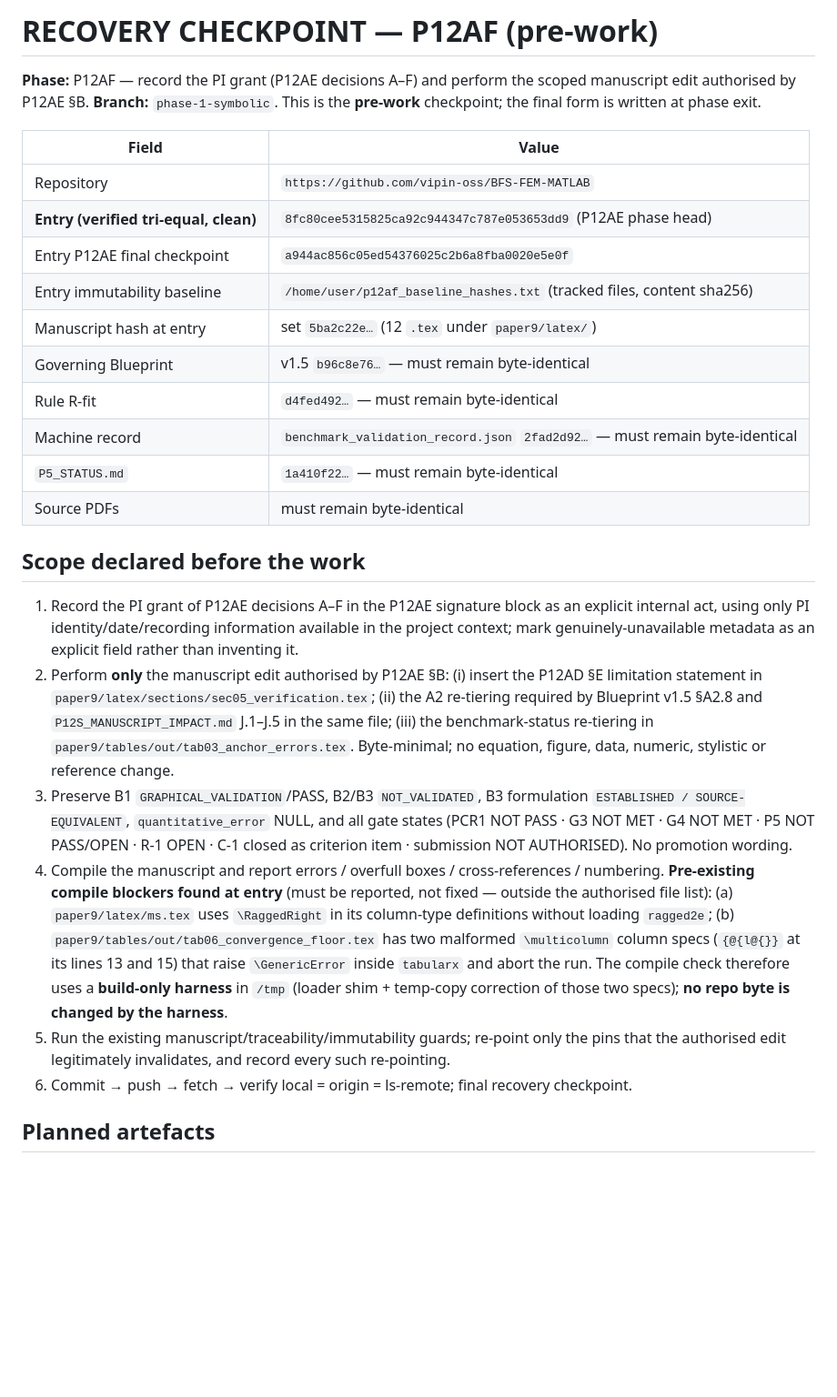
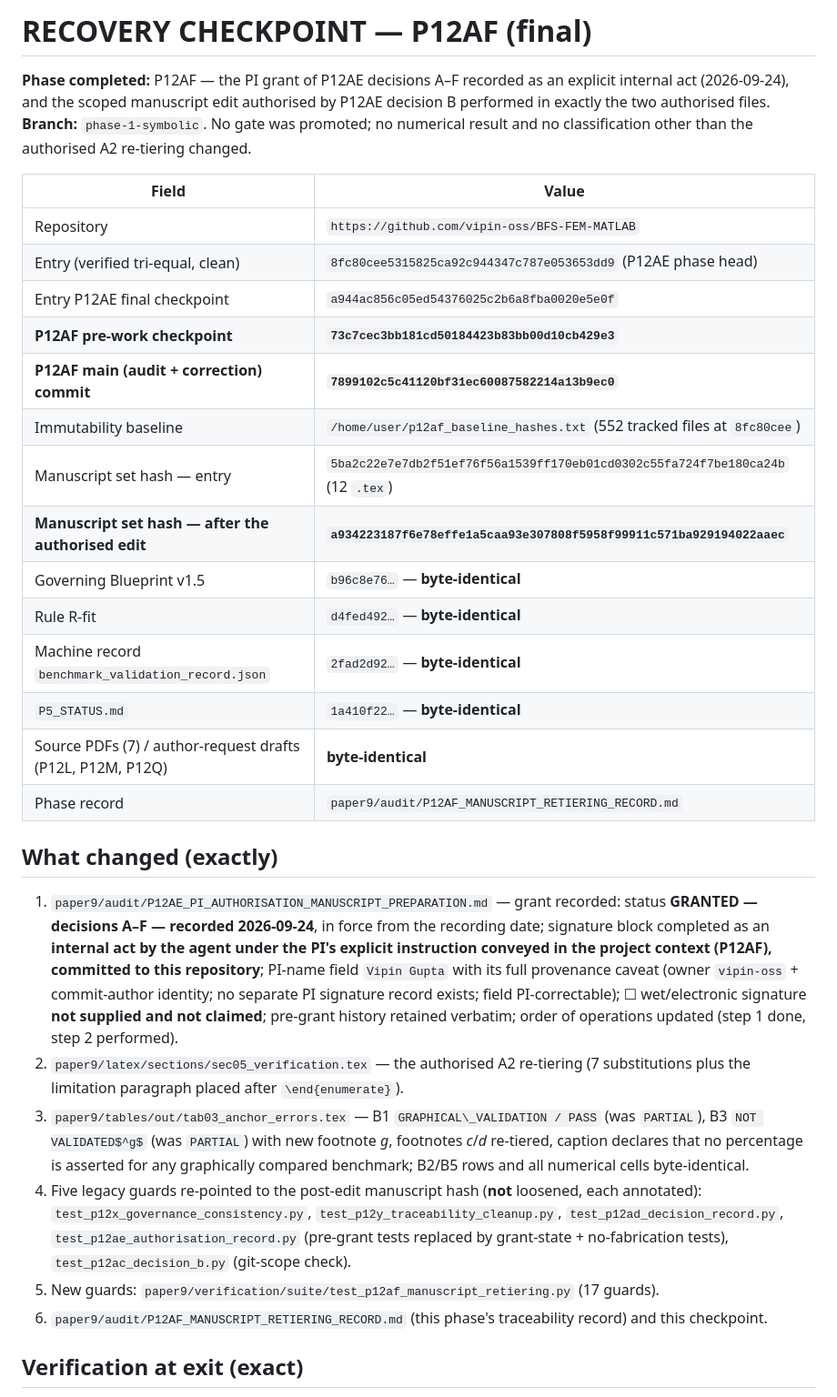
Before and after one commit to vipin-oss/BFS-FEM-MATLAB, a Markdown page: paper9/audit/RECOVERY_CHECKPOINT_P12AF.md, the part around one of its changes. Shown at 91% size. Drawn GitHub-style; blank space fills up the shorter version.

Commit message:
P12AF: final recovery checkpoint (grant recorded; authorised re-tiering done; statuses and gates unchanged)

```diff
--- a/paper9/audit/RECOVERY_CHECKPOINT_P12AF.md
+++ b/paper9/audit/RECOVERY_CHECKPOINT_P12AF.md
@@ -1,46 +1,49 @@
-# RECOVERY CHECKPOINT — P12AF (pre-work)
+# RECOVERY CHECKPOINT — P12AF (final)
 
-**Phase:** P12AF — record the PI grant (P12AE decisions A–F) and perform the scoped manuscript edit
-authorised by P12AE §B. **Branch:** `phase-1-symbolic`. This is the **pre-work** checkpoint; the final
-form is written at phase exit.
+**Phase completed:** P12AF — the PI grant of P12AE decisions A–F recorded as an explicit internal act
+(2026-09-24), and the scoped manuscript edit authorised by P12AE decision B performed in exactly the two
+authorised files. **Branch:** `phase-1-symbolic`. No gate was promoted; no numerical result and no
+classification other than the authorised A2 re-tiering changed.
 
 | Field | Value |
 |---|---|
 | Repository | `https://github.com/vipin-oss/BFS-FEM-MATLAB` |
-| **Entry (verified tri-equal, clean)** | `8fc80cee5315825ca92c944347c787e053653dd9` (P12AE phase head) |
+| Entry (verified tri-equal, clean) | `8fc80cee5315825ca92c944347c787e053653dd9` (P12AE phase head) |
 | Entry P12AE final checkpoint | `a944ac856c05ed54376025c2b6a8fba0020e5e0f` |
-| Entry immutability baseline | `/home/user/p12af_baseline_hashes.txt` (tracked files, content sha256) |
-| Manuscript hash at entry | set `5ba2c22e…` (12 `.tex` under `paper9/latex/`) |
-| Governing Blueprint | v1.5 `b96c8e76…` — must remain byte-identical |
-| Rule R-fit | `d4fed492…` — must remain byte-identical |
-| Machine record | `benchmark_validation_record.json` `2fad2d92…` — must remain byte-identical |
-| `P5_STATUS.md` | `1a410f22…` — must remain byte-identical |
-| Source PDFs | must remain byte-identical |
+| **P12AF pre-work checkpoint** | **`73c7cec3bb181cd50184423b83bb00d10cb429e3`** |
+| **P12AF main (audit + correction) commit** | **`7899102c5c41120bf31ec60087582214a13b9ec0`** |
+| Immutability baseline | `/home/user/p12af_baseline_hashes.txt` (552 tracked files at `8fc80cee`) |
+| Manuscript set hash — entry | `5ba2c22e7e7db2f51ef76f56a1539ff170eb01cd0302c55fa724f7be180ca24b` (12 `.tex`) |
+| **Manuscript set hash — after the authorised edit** | **`a934223187f6e78effe1a5caa93e307808f5958f99911c571ba929194022aaec`** |
+| Governing Blueprint v1.5 | `b96c8e76…` — **byte-identical** |
+| Rule R-fit | `d4fed492…` — **byte-identical** |
+| Machine record `benchmark_validation_record.json` | `2fad2d92…` — **byte-identical** |
+| `P5_STATUS.md` | `1a410f22…` — **byte-identical** |
+| Source PDFs (7) / author-request drafts (P12L, P12M, P12Q) | **byte-identical** |
+| Phase record | `paper9/audit/P12AF_MANUSCRIPT_RETIERING_RECORD.md` |
 
-## Scope declared before the work
+## What changed (exactly)
 
-1. Record the PI grant of P12AE decisions A–F in the P12AE signature block as an explicit internal act,
-   using only PI identity/date/recording information available in the project context; mark
-   genuinely-unavailable metadata as an explicit field rather than inventing it.
-2. Perform **only** the manuscript edit authorised by P12AE §B:
-   (i) insert the P12AD §E limitation statement in `paper9/latex/sections/sec05_verification.tex`;
-   (ii) the A2 re-tiering required by Blueprint v1.5 §A2.8 and `P12S_MANUSCRIPT_IMPACT.md` J.1–J.5 in the
-   same file; (iii) the benchmark-status re-tiering in `paper9/tables/out/tab03_anchor_errors.tex`.
-   Byte-minimal; no equation, figure, data, numeric, stylistic or reference change.
-3. Preserve B1 `GRAPHICAL_VALIDATION`/PASS, B2/B3 `NOT_VALIDATED`, B3 formulation
-   `ESTABLISHED / SOURCE-EQUIVALENT`, `quantitative_error` NULL, and all gate states
-   (PCR1 NOT PASS · G3 NOT MET · G4 NOT MET · P5 NOT PASS/OPEN · R-1 OPEN · C-1 closed as criterion item ·
-   submission NOT AUTHORISED). No promotion wording.
-4. Compile the manuscript and report errors / overfull boxes / cross-references / numbering.
-   **Pre-existing compile blockers found at entry** (must be reported, not fixed — outside the authorised
-   file list): (a) `paper9/latex/ms.tex` uses `\RaggedRight` in its column-type definitions without
-   loading `ragged2e`; (b) `paper9/tables/out/tab06_convergence_floor.tex` has two malformed
-   `\multicolumn` column specs (`{@{l@{}}` at its lines 13 and 15) that raise `\GenericError` inside
-   `tabularx` and abort the run. The compile check therefore uses a **build-only harness** in `/tmp`
-   (loader shim + temp-copy correction of those two specs); **no repo byte is changed by the harness**.
-5. Run the existing manuscript/traceability/immutability guards; re-point only the pins that the
-   authorised edit legitimately invalidates, and record every such re-pointing.
-6. Commit → push → fetch → verify local = origin = ls-remote; final recovery checkpoint.
+1. `paper9/audit/P12AE_PI_AUTHORISATION_MANUSCRIPT_PREPARATION.md` — grant recorded: status
+   **GRANTED — decisions A–F — recorded 2026-09-24**, in force from the recording date; signature block
+   completed as an **internal act by the agent under the PI's explicit instruction conveyed in the project
+   context (P12AF), committed to this repository**; PI-name field `Vipin Gupta` with its full provenance
+   caveat (owner `vipin-oss` + commit-author identity; no separate PI signature record exists; field
+   PI-correctable); ☐ wet/electronic signature **not supplied and not claimed**; pre-grant history retained
+   verbatim; order of operations updated (step 1 done, step 2 performed).
+2. `paper9/latex/sections/sec05_verification.tex` — the authorised A2 re-tiering (7 substitutions plus the
+   limitation paragraph placed after `\end{enumerate}`).
+3. `paper9/tables/out/tab03_anchor_errors.tex` — B1 `GRAPHICAL\_VALIDATION / PASS`
+   (was `PARTIAL`), B3 `NOT VALIDATED$^g$` (was `PARTIAL`) with new footnote *g*, footnotes *c*/*d*
+   re-tiered, caption declares that no percentage is asserted for any graphically compared benchmark;
+   B2/B5 rows and all numerical cells byte-identical.
+4. Five legacy guards re-pointed to the post-edit manuscript hash (**not** loosened, each annotated):
+   `test_p12x_governance_consistency.py`, `test_p12y_traceability_cleanup.py`,
+   `test_p12ad_decision_record.py`, `test_p12ae_authorisation_record.py` (pre-grant tests replaced by
+   grant-state + no-fabrication tests), `test_p12ac_decision_b.py` (git-scope check).
+5. New guards: `paper9/verification/suite/test_p12af_manuscript_retiering.py` (17 guards).
+6. `paper9/audit/P12AF_MANUSCRIPT_RETIERING_RECORD.md` (this phase's traceability record) and this
+   checkpoint.
 
-## Planned artefacts
+## Verification at exit (exact)
 
```
Also changed, not shown: other parts of paper9/audit/RECOVERY_CHECKPOINT_P12AF.md (+23 -6 lines).
